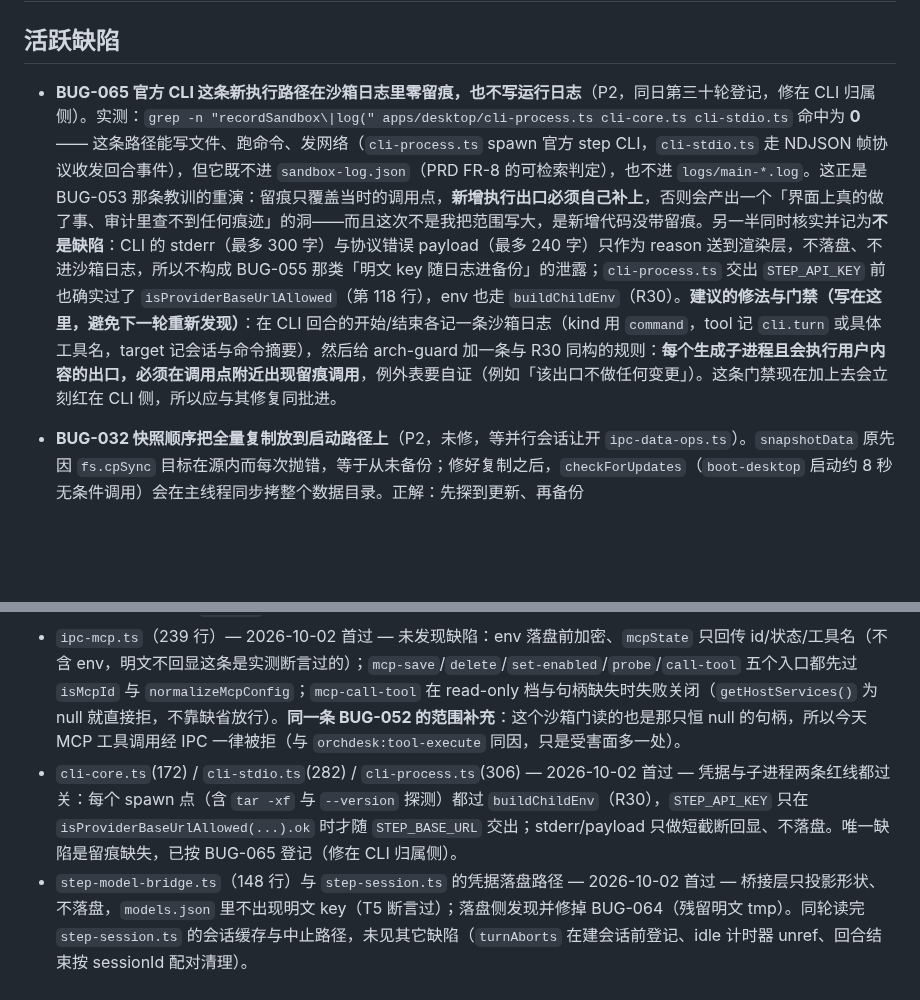
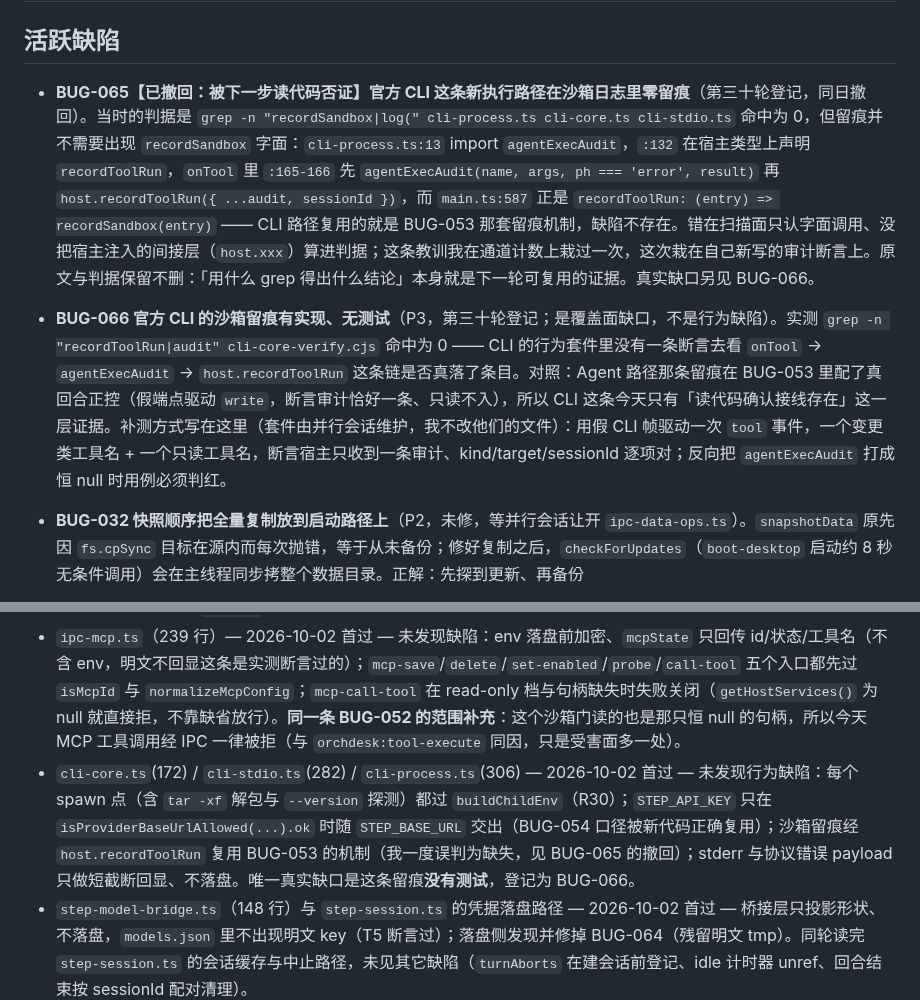
Before and after one commit to ra1nzzz/stepcode, a Markdown page: docs/60-BUG/索引.md, 2 parts joined by grey strips. Rendered like a GitHub page; blank space fills up the shorter version.

Commit message:
docs: 撤回我误报的 BUG-065（CLI 留痕经 host.recordToolRun 间接落地，原判据保留），真实缺口另登 BUG-066（有实现无测试）

```diff
--- a/docs/60-BUG/索引.md
+++ b/docs/60-BUG/索引.md
@@ -9,7 +9,8 @@ updated: 2026-09-29
 
 ## 活跃缺陷
 
-- **BUG-065 官方 CLI 这条新执行路径在沙箱日志里零留痕，也不写运行日志**（P2，同日第三十轮登记，修在 CLI 归属侧）。实测：`grep -n "recordSandbox\|log(" apps/desktop/cli-process.ts cli-core.ts cli-stdio.ts` 命中为 **0** —— 这条路径能写文件、跑命令、发网络（`cli-process.ts` spawn 官方 step CLI，`cli-stdio.ts` 走 NDJSON 帧协议收发回合事件），但它既不进 `sandbox-log.json`（PRD FR-8 的可检索判定），也不进 `logs/main-*.log`。这正是 BUG-053 那条教训的重演：留痕只覆盖当时的调用点，**新增执行出口必须自己补上**，否则会产出一个「界面上真的做了事、审计里查不到任何痕迹」的洞——而且这次不是我把范围写大，是新增代码没带留痕。另一半同时核实并记为**不是缺陷**：CLI 的 stderr（最多 300 字）与协议错误 payload（最多 240 字）只作为 reason 送到渲染层，不落盘、不进沙箱日志，所以不构成 BUG-055 那类「明文 key 随日志进备份」的泄露；`cli-process.ts` 交出 `STEP_API_KEY` 前也确实过了 `isProviderBaseUrlAllowed`（第 118 行），env 也走 `buildChildEnv`（R30）。**建议的修法与门禁（写在这里，避免下一轮重新发现）**：在 CLI 回合的开始/结束各记一条沙箱日志（kind 用 `command`，tool 记 `cli.turn` 或具体工具名，target 记会话与命令摘要），然后给 arch-guard 加一条与 R30 同构的规则：**每个生成子进程且会执行用户内容的出口，必须在调用点附近出现留痕调用**，例外表要自证（例如「该出口不做任何变更」）。这条门禁现在加上去会立刻红在 CLI 侧，所以应与其修复同批进。
+- **BUG-065【已撤回：被下一步读代码否证】官方 CLI 这条新执行路径在沙箱日志里零留痕**（第三十轮登记，同日撤回）。当时的判据是 `grep -n "recordSandbox|log(" cli-process.ts cli-core.ts cli-stdio.ts` 命中为 0，但留痕并不需要出现 `recordSandbox` 字面：`cli-process.ts:13` import `agentExecAudit`，`:132` 在宿主类型上声明 `recordToolRun`，`onTool` 里 `:165-166` 先 `agentExecAudit(name, args, ph === 'error', result)` 再 `host.recordToolRun({ ...audit, sessionId })`，而 `main.ts:587` 正是 `recordToolRun: (entry) => recordSandbox(entry)` —— CLI 路径复用的就是 BUG-053 那套留痕机制，缺陷不存在。错在扫描面只认字面调用、没把宿主注入的间接层（`host.xxx`）算进判据；这条教训我在通道计数上栽过一次，这次栽在自己新写的审计断言上。原文与判据保留不删：「用什么 grep 得出什么结论」本身就是下一轮可复用的证据。真实缺口另见 BUG-066。
+- **BUG-066 官方 CLI 的沙箱留痕有实现、无测试**（P3，第三十轮登记；是覆盖面缺口，不是行为缺陷）。实测 `grep -n "recordToolRun|audit" cli-core-verify.cjs` 命中为 0 —— CLI 的行为套件里没有一条断言去看 `onTool` → `agentExecAudit` → `host.recordToolRun` 这条链是否真落了条目。对照：Agent 路径那条留痕在 BUG-053 里配了真回合正控（假端点驱动 `write`，断言审计恰好一条、只读不入），所以 CLI 这条今天只有「读代码确认接线存在」这一层证据。补测方式写在这里（套件由并行会话维护，我不改他们的文件）：用假 CLI 帧驱动一次 `tool` 事件，一个变更类工具名 + 一个只读工具名，断言宿主只收到一条审计、kind/target/sessionId 逐项对；反向把 `agentExecAudit` 打成恒 null 时用例必须判红。
 - **BUG-032 快照顺序把全量复制放到启动路径上**（P2，未修，等并行会话让开 `ipc-data-ops.ts`）。`snapshotData` 原先因 `fs.cpSync` 目标在源内而每次抛错，等于从未备份；修好复制之后，`checkForUpdates`（`boot-desktop` 启动约 8 秒无条件调用）会在主线程同步拷整个数据目录。正解：先探到更新、再备份
 
 - **BUG-033 沙箱日志的「外发」档已无生产者**（P2，未修，属并行会话的文件）。第十轮删掉 `outboundGate` 时，唯一的 `recordSandbox({ kind: 'outbound' })` 一起没了，而 `sandbox-log.ts:26` 的 `SandboxKind` 仍含 `'outbound'`、`renderer/app.js` 仍提供该筛选项与「外发」标签。实测本机持久日志里没有任何 `outbound` 条目，且本仓库从未发布过构建（[发布状态](../50-发布/发布状态.md)），所以也不存在「历史条目还要能筛」的兼容理由——这一档在 UI 里永远为空，等于宣称一道已不存在的门。修法：从 `SandboxKind`、筛选项 `:2270` 与标签表 `:253` 三处一并去掉。`renderer/app.js` 正被另一会话改，本轮不与其争同一文件
@@ -107,7 +108,7 @@ Node 门槛已核对并通过，记在 [当前状态](../00-项目/当前状态.
 - `browser-tools.ts`（562 行）— 2026-10-02 首过 — 未发现缺陷（审阅报告第十七轮第 3 条：跨入口 SSRF 同源、六处表达式转义、截图路径净化）
 - `mcp-client.ts`（397 行）— 2026-10-02 首过 — 未发现缺陷（审阅报告第十九轮；含一条设计约束：`send()` 若对外暴露必须先 drain `pending`）
 - `ipc-mcp.ts`（239 行）— 2026-10-02 首过 — 未发现缺陷：env 落盘前加密、`mcpState` 只回传 id/状态/工具名（不含 env，明文不回显这条是实测断言过的）；`mcp-save`/`delete`/`set-enabled`/`probe`/`call-tool` 五个入口都先过 `isMcpId` 与 `normalizeMcpConfig`；`mcp-call-tool` 在 read-only 档与句柄缺失时失败关闭（`getHostServices()` 为 null 就直接拒，不靠缺省放行）。**同一条 BUG-052 的范围补充**：这个沙箱门读的也是那只恒 null 的句柄，所以今天 MCP 工具调用经 IPC 一律被拒（与 `orchdesk:tool-execute` 同因，只是受害面多一处）。
-- `cli-core.ts`(172) / `cli-stdio.ts`(282) / `cli-process.ts`(306) — 2026-10-02 首过 — 凭据与子进程两条红线都过关：每个 spawn 点（含 `tar -xf` 与 `--version` 探测）都过 `buildChildEnv`（R30），`STEP_API_KEY` 只在 `isProviderBaseUrlAllowed(...).ok` 时才随 `STEP_BASE_URL` 交出；stderr/payload 只做短截断回显、不落盘。唯一缺陷是留痕缺失，已按 BUG-065 登记（修在 CLI 归属侧）。
+- `cli-core.ts`(172) / `cli-stdio.ts`(282) / `cli-process.ts`(306) — 2026-10-02 首过 — 未发现行为缺陷：每个 spawn 点（含 `tar -xf` 解包与 `--version` 探测）都过 `buildChildEnv`（R30）；`STEP_API_KEY` 只在 `isProviderBaseUrlAllowed(...).ok` 时随 `STEP_BASE_URL` 交出（BUG-054 口径被新代码正确复用）；沙箱留痕经 `host.recordToolRun` 复用 BUG-053 的机制（我一度误判为缺失，见 BUG-065 的撤回）；stderr 与协议错误 payload 只做短截断回显、不落盘。唯一真实缺口是这条留痕**没有测试**，登记为 BUG-066。
 - `step-model-bridge.ts`（148 行）与 `step-session.ts` 的凭据落盘路径 — 2026-10-02 首过 — 桥接层只投影形状、不落盘，`models.json` 里不出现明文 key（T5 断言过）；落盘侧发现并修掉 BUG-064（残留明文 tmp）。同轮读完 `step-session.ts` 的会话缓存与中止路径，未见其它缺陷（`turnAborts` 在建会话前登记、idle 计时器 unref、回合结束按 sessionId 配对清理）。
 - `session-events.ts`（307 行）— 2026-10-02 首过 — 未发现缺陷（会话 id 走 `^[A-Za-z0-9_-]+$` + 128 上限，路径穿越在这一层就被拒；坏行跳过不中断回放；`appendEvents` 除 readEvents 外还扫原始文本回收最大 seq，避免被跳过的坏行造成重号；NDJSON 完整性靠 `JSON.stringify` 转义正文里的换行。已有 `session-events-verify.cjs` 覆盖）
 - `agent-runtime.ts`（596 行）— 2026-10-02 首过 — **有条件结论**：活着的部分（`ALLOWED_COMMANDS` 与元字符集、`TOOL_DEFS` / `TOOL_PRIMARY_ARG` / `parseToolArgs` 宽容解析及其回退、`normalizeNativeToolCalls` 的三态兜底、两个结果切片上限）未发现缺陷；不活的那部分见 BUG-061（九个残留符号已被 R34 钉住，清理待做）。**没有逐行读完 175-288 与 493-596**，所以这一条不算「干净」那一栏的成品，只是把已达成的测量与未完成的部分分开写清。
```
Also changed, not shown: docs/00-项目/当前状态.md (+1 -1 lines).
